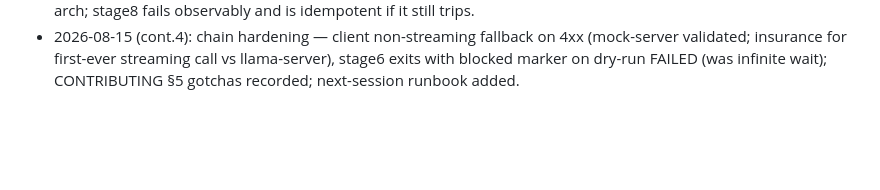
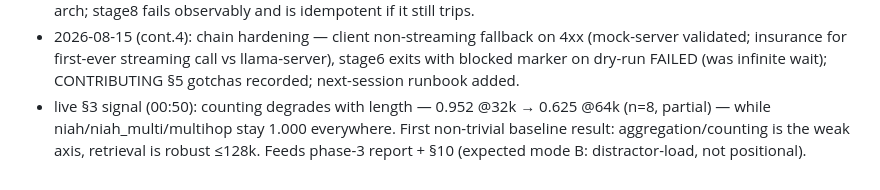
Before and after one commit to lobanov/muse-glimmer-long-ctx, a Markdown page: STATUS.md, the part around the change. Rendered like a GitHub page; blank space fills up the shorter version.

Commit message:
status: first degradation signal — counting 0.95→0.63 at 32k→64k, retrieval perfect (expected distractor-load mode)

```diff
--- a/STATUS.md
+++ b/STATUS.md
@@ -82,3 +82,7 @@ Last updated: 2026-08-15.
   validated; insurance for first-ever streaming call vs llama-server), stage6 exits with
   blocked marker on dry-run FAILED (was infinite wait); CONTRIBUTING §5 gotchas recorded;
   next-session runbook added.
+- live §3 signal (00:50): counting degrades with length — 0.952 @32k → 0.625 @64k (n=8,
+  partial) — while niah/niah_multi/multihop stay 1.000 everywhere. First non-trivial
+  baseline result: aggregation/counting is the weak axis, retrieval is robust ≤128k.
+  Feeds phase-3 report + §10 (expected mode B: distractor-load, not positional).
```
